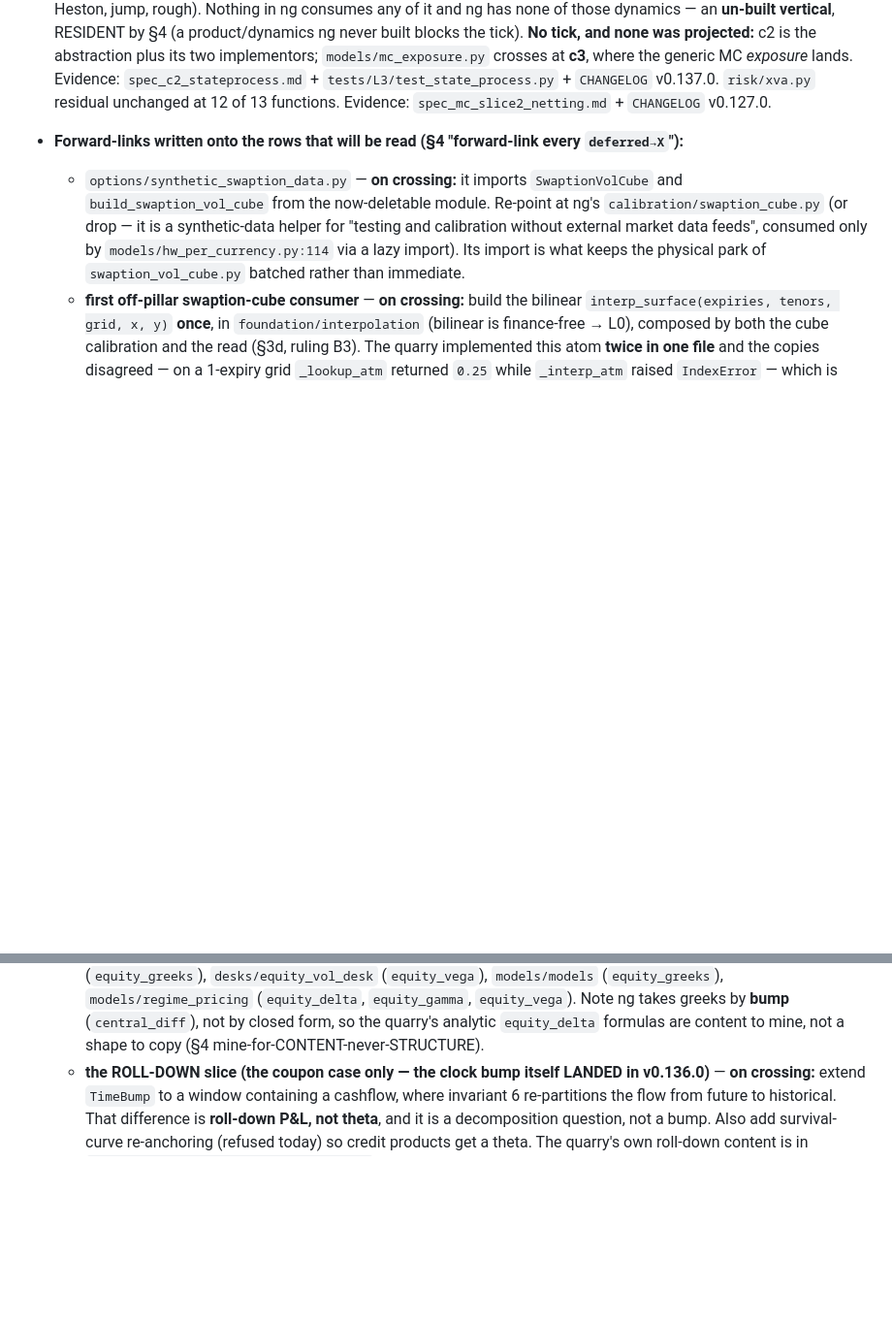
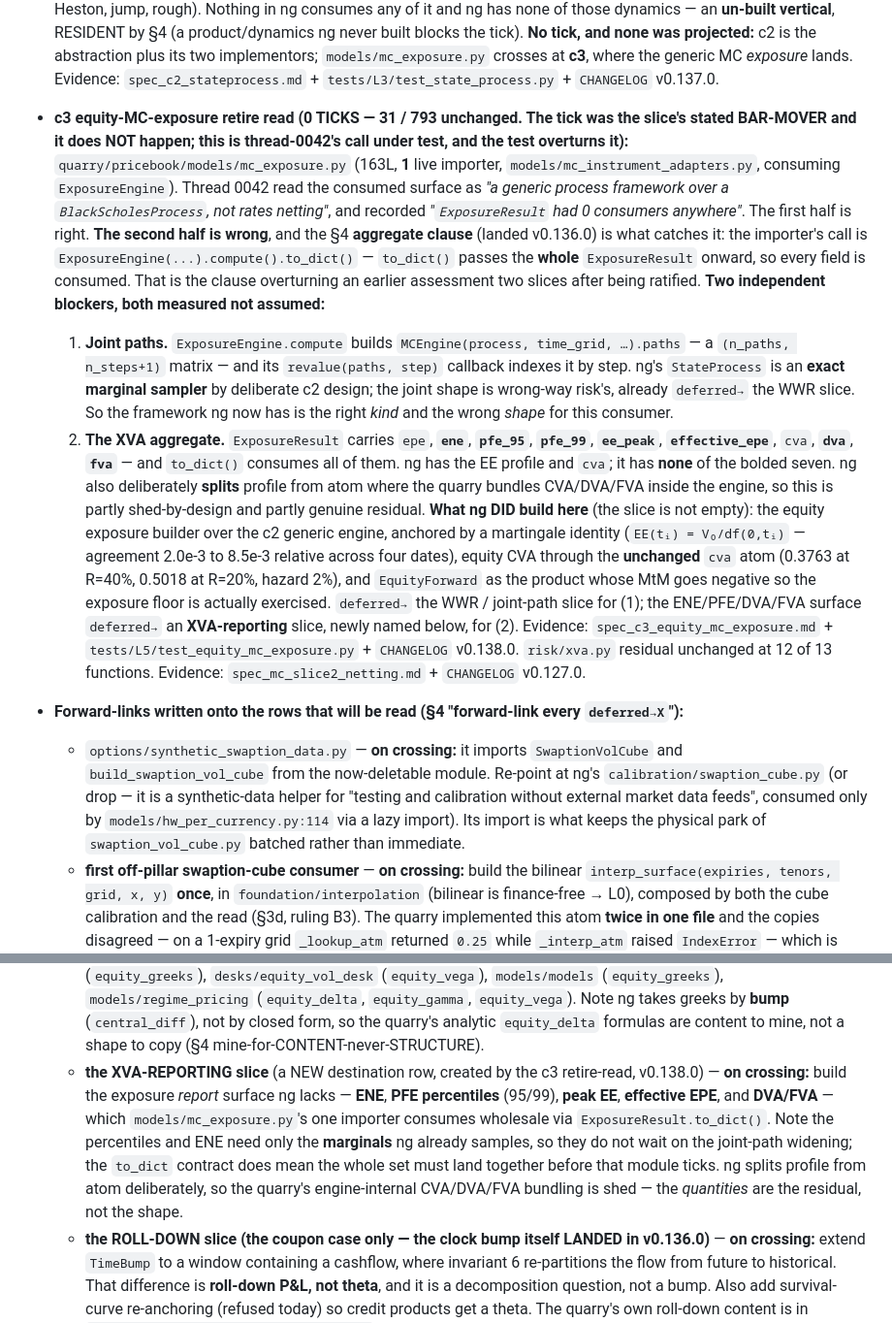
Before and after one commit to bdcbqa314159/pricebook-migration, a Markdown page: docs/handoffs/quarry_reconciliation.md, 2 parts joined by grey strips. Shown at 97% size. Drawn GitHub-style; blank space fills up the shorter version.

Commit message:
docs: floor rule third face (variance); c3 retire-read overturns the 0042 call

```diff
--- a/docs/handoffs/quarry_reconciliation.md
+++ b/docs/handoffs/quarry_reconciliation.md
@@ -679,6 +679,38 @@ physical `git mv` batches at the next topic close, doc 18 §9). The 6 Topic-1 mo
   **No tick, and none was projected:** c2 is the abstraction plus its two implementors;
   `models/mc_exposure.py` crosses at **c3**, where the generic MC *exposure* lands.
   Evidence: `spec_c2_stateprocess.md` + `tests/L3/test_state_process.py` + `CHANGELOG` v0.137.0.
+
+- **c3 equity-MC-exposure retire read (0 TICKS — 31 / 793 unchanged. The tick was the slice's
+  stated BAR-MOVER and it does NOT happen; this is thread-0042's call under test, and the test
+  overturns it):** `quarry/pricebook/models/mc_exposure.py` (163L, **1** live importer,
+  `models/mc_instrument_adapters.py`, consuming `ExposureEngine`).
+  Thread 0042 read the consumed surface as *"a generic process framework over a
+  `BlackScholesProcess`, not rates netting"*, and recorded *"`ExposureResult` had 0 consumers
+  anywhere"*. The first half is right. **The second half is wrong**, and the §4 **aggregate
+  clause** (landed v0.136.0) is what catches it: the importer's call is
+  `ExposureEngine(...).compute().to_dict()` — `to_dict()` passes the **whole** `ExposureResult`
+  onward, so every field is consumed. That is the clause overturning an earlier assessment two
+  slices after being ratified.
+  **Two independent blockers, both measured not assumed:**
+  1. **Joint paths.** `ExposureEngine.compute` builds `MCEngine(process, time_grid, …).paths` — a
+     `(n_paths, n_steps+1)` matrix — and its `revalue(paths, step)` callback indexes it by step.
+     ng's `StateProcess` is an **exact marginal sampler** by deliberate c2 design; the joint shape
+     is wrong-way risk's, already `deferred→` the WWR slice. So the framework ng now has is the
+     right *kind* and the wrong *shape* for this consumer.
+  2. **The XVA aggregate.** `ExposureResult` carries `epe`, **`ene`**, **`pfe_95`**, **`pfe_99`**,
+     **`ee_peak`**, **`effective_epe`**, `cva`, **`dva`**, **`fva`** — and `to_dict()` consumes
+     all of them. ng has the EE profile and `cva`; it has **none** of the bolded seven. ng also
+     deliberately **splits** profile from atom where the quarry bundles CVA/DVA/FVA inside the
+     engine, so this is partly shed-by-design and partly genuine residual.
+  **What ng DID build here** (the slice is not empty): the equity exposure builder over the c2
+  generic engine, anchored by a martingale identity (`EE(tᵢ) = V₀/df(0,tᵢ)` — agreement 2.0e-3 to
+  8.5e-3 relative across four dates), equity CVA through the **unchanged** `cva` atom (0.3763 at
+  R=40%, 0.5018 at R=20%, hazard 2%), and `EquityForward` as the product whose MtM goes negative
+  so the exposure floor is actually exercised.
+  `deferred→` the WWR / joint-path slice for (1); the ENE/PFE/DVA/FVA surface `deferred→` an
+  **XVA-reporting** slice, newly named below, for (2).
+  Evidence: `spec_c3_equity_mc_exposure.md` + `tests/L5/test_equity_mc_exposure.py` + `CHANGELOG`
+  v0.138.0.
   `risk/xva.py` residual unchanged at 12 of 13 functions.
   Evidence: `spec_mc_slice2_netting.md` + `CHANGELOG` v0.127.0.
 
@@ -743,6 +775,14 @@ physical `git mv` batches at the next topic close, doc 18 §9). The 6 Topic-1 mo
     `models/regime_pricing` (`equity_delta`, `equity_gamma`, `equity_vega`). Note ng takes greeks
     by **bump** (`central_diff`), not by closed form, so the quarry's analytic `equity_delta`
     formulas are content to mine, not a shape to copy (§4 mine-for-CONTENT-never-STRUCTURE).
+  - **the XVA-REPORTING slice** (a NEW destination row, created by the c3 retire-read, v0.138.0) —
+    **on crossing:** build the exposure *report* surface ng lacks — **ENE**, **PFE percentiles**
+    (95/99), **peak EE**, **effective EPE**, and **DVA/FVA** — which `models/mc_exposure.py`'s one
+    importer consumes wholesale via `ExposureResult.to_dict()`. Note the percentiles and ENE need
+    only the **marginals** ng already samples, so they do not wait on the joint-path widening; the
+    `to_dict` contract does mean the whole set must land together before that module ticks. ng
+    splits profile from atom deliberately, so the quarry's engine-internal CVA/DVA/FVA bundling is
+    shed — the *quantities* are the residual, not the shape.
   - **the ROLL-DOWN slice (the coupon case only — the clock bump itself LANDED in v0.136.0)** —
     **on crossing:** extend `TimeBump` to a window containing a cashflow, where invariant 6
     re-partitions the flow from future to historical. That difference is **roll-down P&L, not
```
Also changed, not shown: CLAUDE.md (+12 -0 lines), docs/handoffs/spec_c3_equity_mc_exposure.md (added, +76 -0 lines).
